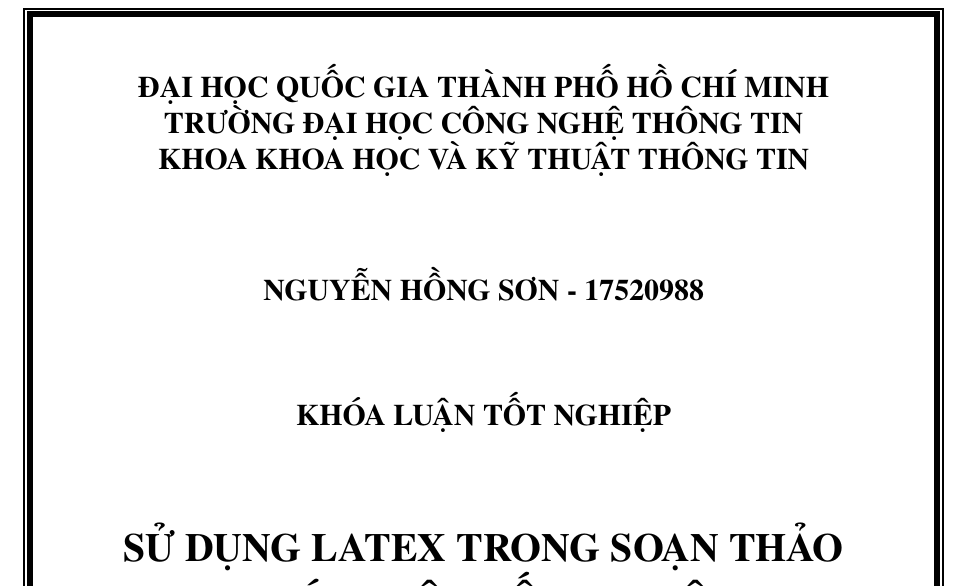
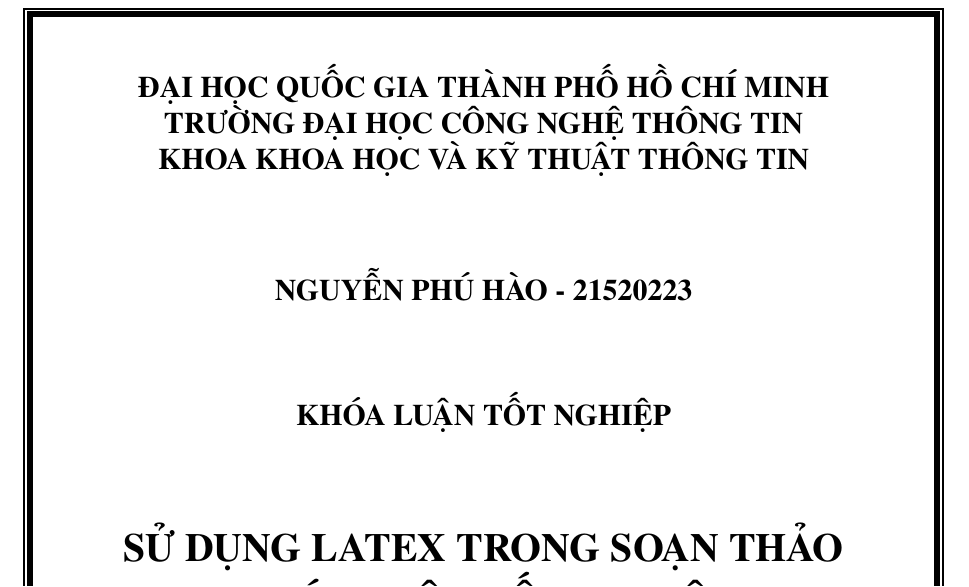
Before and after one commit to Junkohoutarou/Latex_Source, a LaTeX thesis (thesis.tex): part of page 3 of 39, cut so that both start at the same text. Compiled offline with pdfLaTeX.

Commit message:
Update thesis.tex

```diff
--- a/thesis.tex
+++ b/thesis.tex
@@ -90,8 +90,8 @@
 \titleen{USING LATEX IN WRITING GRADUATION THESIS}
 \supervisor{GIẢNG VIÊN HƯỚNG DẪN}
 \supervisorname{PGS. TS. GOOGLE \\ ThS. CHATGPT}
-\stuname{NGUYỄN HỒNG SƠN }
-\stunamewithid{NGUYỄN HỒNG SƠN - 17520988}
+\stuname{NGUYỄN PHÚ HÀO }
+\stunamewithid{NGUYỄN PHÚ HÀO - 21520223}
 \reporttime{NĂM 2024}
 \reporttype{KHÓA LUẬN TỐT NGHIỆP}
 \instruction{GIẢNG VIÊN HƯỚNG DẪN}
```
